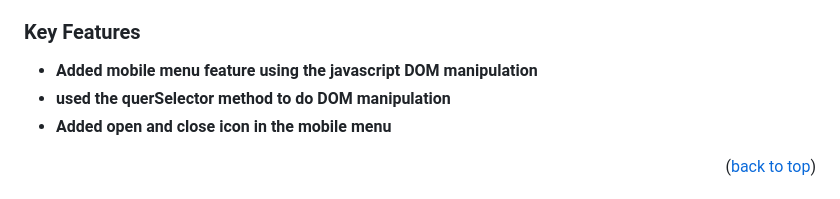
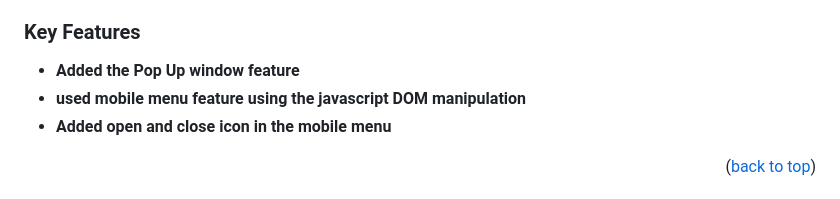
Before and after one commit to Shri-sakthi-v/mobile-menu-javascript, a Markdown page: README.md, the part around the change. Rendered like a GitHub page.

```diff
--- a/README.md
+++ b/README.md
@@ -45,8 +45,8 @@
 
 ### Key Features <a name="key-features"></a>
 
-- **Added mobile menu feature using the javascript DOM manipulation**
-- **used the querSelector method to do DOM manipulation**
+- **Added the Pop Up window feature**
+- **used mobile menu feature using the javascript DOM manipulation**
 - **Added open and close icon in the mobile menu**
 
 <p align="right">(<a href="#readme-top">back to top</a>)</p>
```
